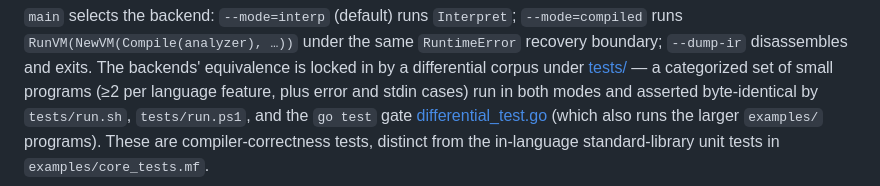
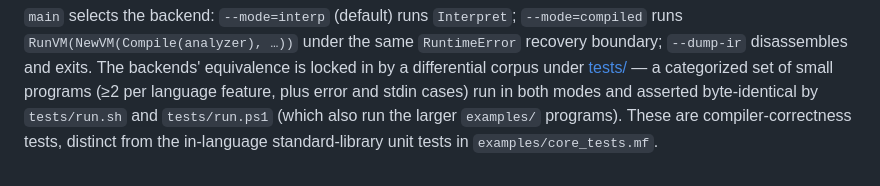
Before and after one commit to Castux/microfun, a Markdown page: IMPLEMENTATION.md, the part around the change. Rendered like a GitHub page.

```diff
--- a/IMPLEMENTATION.md
+++ b/IMPLEMENTATION.md
@@ -778,7 +778,6 @@ consulted only off the hot path.
 backends' equivalence is locked in by a differential corpus under
 [tests/](tests/) — a categorized set of small programs (≥2 per language feature,
 plus error and stdin cases) run in both modes and asserted byte-identical by
-`tests/run.sh`, `tests/run.ps1`, and the `go test` gate
-[differential_test.go](differential_test.go) (which also runs the larger
+`tests/run.sh` and `tests/run.ps1` (which also run the larger
 `examples/` programs). These are compiler-correctness tests, distinct from the
 in-language standard-library unit tests in `examples/core_tests.mf`.
```
Also changed, not shown: BYTECODE.md (+3 -4 lines), 1 other file.
